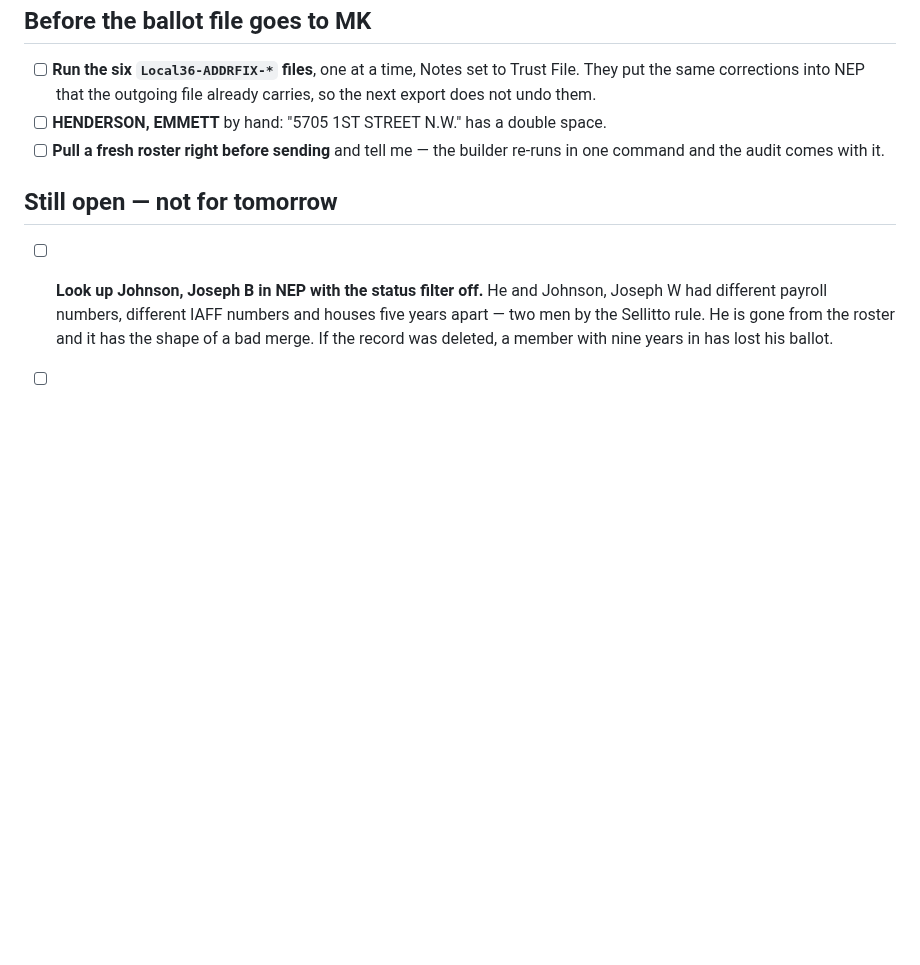
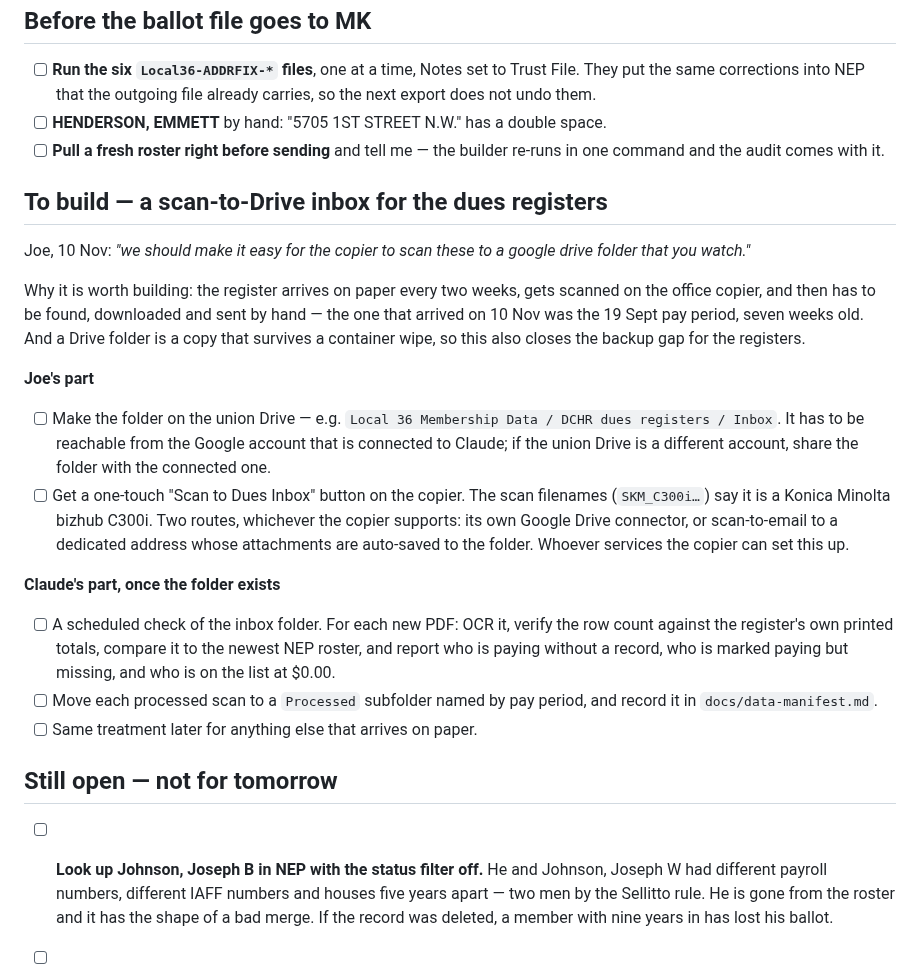
Before and after one commit to joepap/joepap, a Markdown page: dues-tracker/TODO-JOE.md, the part around the change. Rendered like a GitHub page; blank space fills up the shorter version.

Commit message:
Put the scan-to-Drive register inbox on the list
Joe asked for a way to scan the dues registers from the office copier straight
into a Google Drive folder that gets checked automatically. Recorded with his
part (the folder, a one-touch button on the copier) and the part to build once
the folder exists (a scheduled check that OCRs each new scan, verifies it
against the register's printed totals and reconciles it with the roster).

A Drive folder also survives a container wipe, so this closes the backup gap
for the registers at the same time.

Co-Authored-By: Claude Fable 5.2 <noreply@anthropic.com>
Claude-Session: https://claude.ai/code/session_018yNX99YmVYqwzU7V77kkqb

```diff
--- a/dues-tracker/TODO-JOE.md
+++ b/dues-tracker/TODO-JOE.md
@@ -63,6 +63,39 @@ roll are the three that unblock real work.
 - [ ] **Pull a fresh roster right before sending** and tell me — the builder
       re-runs in one command and the audit comes with it.
 
+## To build — a scan-to-Drive inbox for the dues registers
+
+Joe, 10 Nov: *"we should make it easy for the copier to scan these to a google
+drive folder that you watch."*
+
+Why it is worth building: the register arrives on paper every two weeks, gets
+scanned on the office copier, and then has to be found, downloaded and sent by
+hand — the one that arrived on 10 Nov was the 19 Sept pay period, seven weeks
+old. And a Drive folder is a copy that survives a container wipe, so this also
+closes the backup gap for the registers.
+
+**Joe's part**
+
+- [ ] Make the folder on the union Drive — e.g. `Local 36 Membership Data /
+      DCHR dues registers / Inbox`. It has to be reachable from the Google
+      account that is connected to Claude; if the union Drive is a different
+      account, share the folder with the connected one.
+- [ ] Get a one-touch "Scan to Dues Inbox" button on the copier. The scan
+      filenames (`SKM_C300i…`) say it is a Konica Minolta bizhub C300i. Two
+      routes, whichever the copier supports: its own Google Drive connector,
+      or scan-to-email to a dedicated address whose attachments are auto-saved
+      to the folder. Whoever services the copier can set this up.
+
+**Claude's part, once the folder exists**
+
+- [ ] A scheduled check of the inbox folder. For each new PDF: OCR it, verify
+      the row count against the register's own printed totals, compare it to
+      the newest NEP roster, and report who is paying without a record, who is
+      marked paying but missing, and who is on the list at $0.00.
+- [ ] Move each processed scan to a `Processed` subfolder named by pay period,
+      and record it in `docs/data-manifest.md`.
+- [ ] Same treatment later for anything else that arrives on paper.
+
 ## Still open — not for tomorrow
 
 - [ ] **Look up Johnson, Joseph B in NEP with the status filter off.** He and
```
